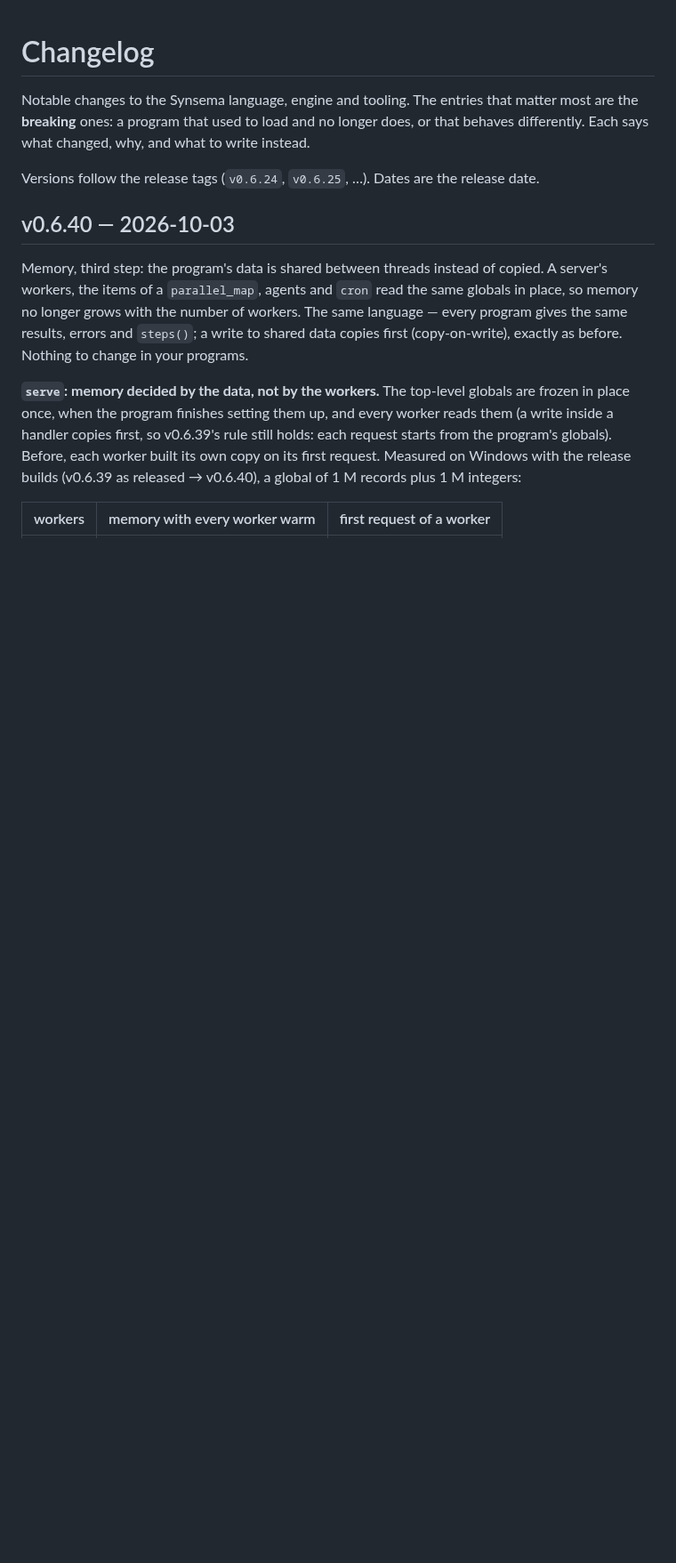
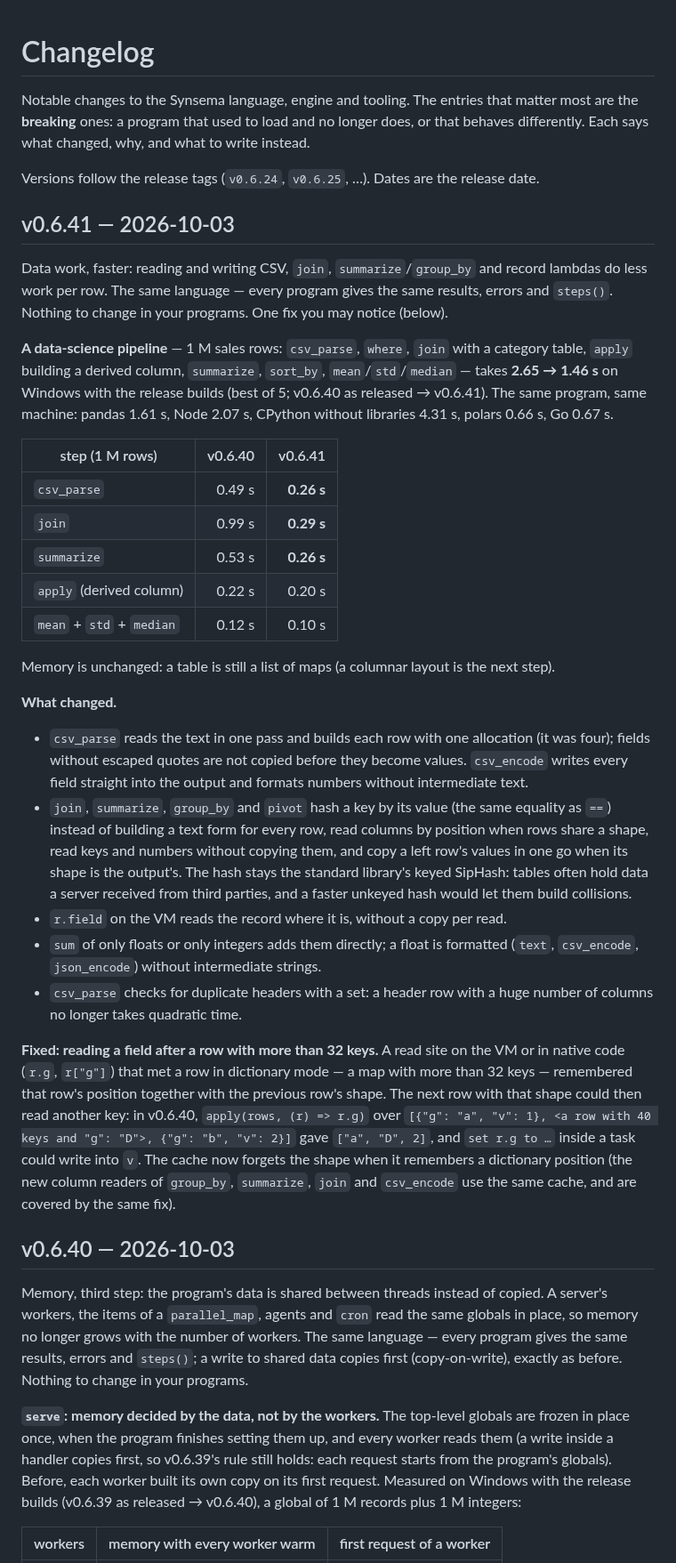
Before and after one commit to kitecosmic/synsema, a Markdown page: CHANGELOG.md, the part around the change. Shown at 89% size. Rendered like a GitHub page; blank space fills up the shorter version.

Commit message:
v0.6.41: changelog; data work faster, a site-cache fix
A 1 M-row pipeline (csv_parse, where, join, apply, summarize, sort_by, mean/std/median) on the
release builds for Windows: 2.65 -> 1.46 s (pandas 1.61 s, Node 2.07 s, polars 0.66 s, Go 0.67 s);
csv_parse 0.49 -> 0.26 s, join 0.99 -> 0.29 s, summarize 0.53 -> 0.26 s. Same language. Fixed: after
a row with more than 32 keys, a read site could read or write another key of the next row with the
previous shape (in v0.6.40 on the VM and native code). Skill: INDEX upgrade line.

```diff
--- a/CHANGELOG.md
+++ b/CHANGELOG.md
@@ -5,6 +5,53 @@ Notable changes to the Synsema language, engine and tooling. The entries that ma
 Each says what changed, why, and what to write instead.
 
 Versions follow the release tags (`v0.6.24`, `v0.6.25`, …). Dates are the release date.
+
+## v0.6.41 — 2026-10-03
+
+Data work, faster: reading and writing CSV, `join`, `summarize`/`group_by` and record lambdas do
+less work per row. The same language — every program gives the same results, errors and
+`steps()`. Nothing to change in your programs. One fix you may notice (below).
+
+**A data-science pipeline** — 1 M sales rows: `csv_parse`, `where`, `join` with a category
+table, `apply` building a derived column, `summarize`, `sort_by`, `mean`/`std`/`median` —
+takes **2.65 → 1.46 s** on Windows with the release builds (best of 5; v0.6.40 as released →
+v0.6.41). The same program, same machine: pandas 1.61 s, Node 2.07 s, CPython without
+libraries 4.31 s, polars 0.66 s, Go 0.67 s.
+
+| step (1 M rows) | v0.6.40 | v0.6.41 |
+|---|---:|---:|
+| `csv_parse` | 0.49 s | **0.26 s** |
+| `join` | 0.99 s | **0.29 s** |
+| `summarize` | 0.53 s | **0.26 s** |
+| `apply` (derived column) | 0.22 s | 0.20 s |
+| `mean` + `std` + `median` | 0.12 s | 0.10 s |
+
+Memory is unchanged: a table is still a list of maps (a columnar layout is the next step).
+
+**What changed.**
+- `csv_parse` reads the text in one pass and builds each row with one allocation (it was four);
+  fields without escaped quotes are not copied before they become values. `csv_encode` writes
+  every field straight into the output and formats numbers without intermediate text.
+- `join`, `summarize`, `group_by` and `pivot` hash a key by its value (the same equality as `==`)
+  instead of building a text form for every row, read columns by position when rows share a
+  shape, read keys and numbers without copying them, and copy a left row's values in one go when
+  its shape is the output's. The hash stays the standard library's keyed SipHash: tables often hold
+  data a server received from third parties, and a faster unkeyed hash would let them build
+  collisions.
+- `r.field` on the VM reads the record where it is, without a copy per read.
+- `sum` of only floats or only integers adds them directly; a float is formatted (`text`,
+  `csv_encode`, `json_encode`) without intermediate strings.
+- `csv_parse` checks for duplicate headers with a set: a header row with a huge number of columns
+  no longer takes quadratic time.
+
+**Fixed: reading a field after a row with more than 32 keys.** A read site on the VM or in native
+code (`r.g`, `r["g"]`) that met a row in dictionary mode — a map with more than 32 keys —
+remembered that row's position together with the previous row's shape. The next row with that
+shape could then read another key: in v0.6.40, `apply(rows, (r) => r.g)` over
+`[{"g": "a", "v": 1}, <a row with 40 keys and "g": "D">, {"g": "b", "v": 2}]` gave
+`["a", "D", 2]`, and `set r.g to …` inside a task could write into `v`. The cache now forgets the shape when it
+remembers a dictionary position (the new column readers of `group_by`, `summarize`, `join` and
+`csv_encode` use the same cache, and are covered by the same fix).
 
 ## v0.6.40 — 2026-10-03
 
```
Also changed, not shown: .synsema-skill/INDEX.md (+1 -0 lines).
